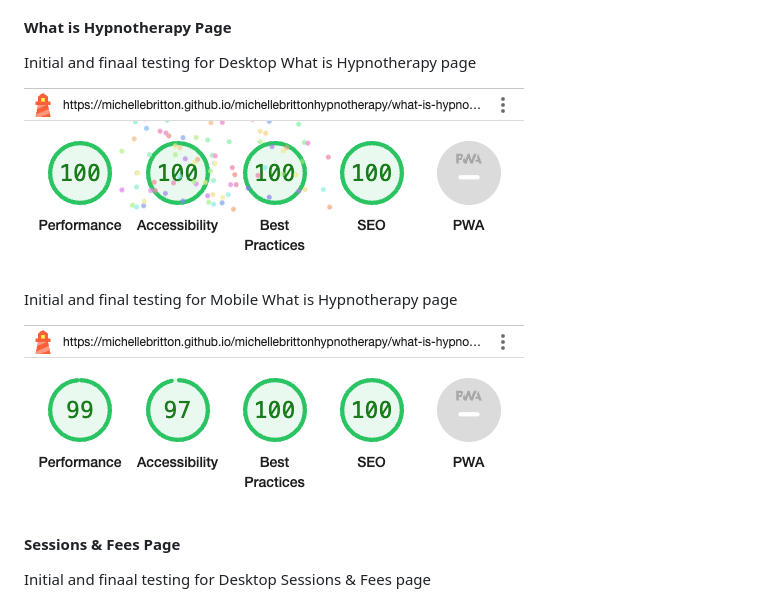
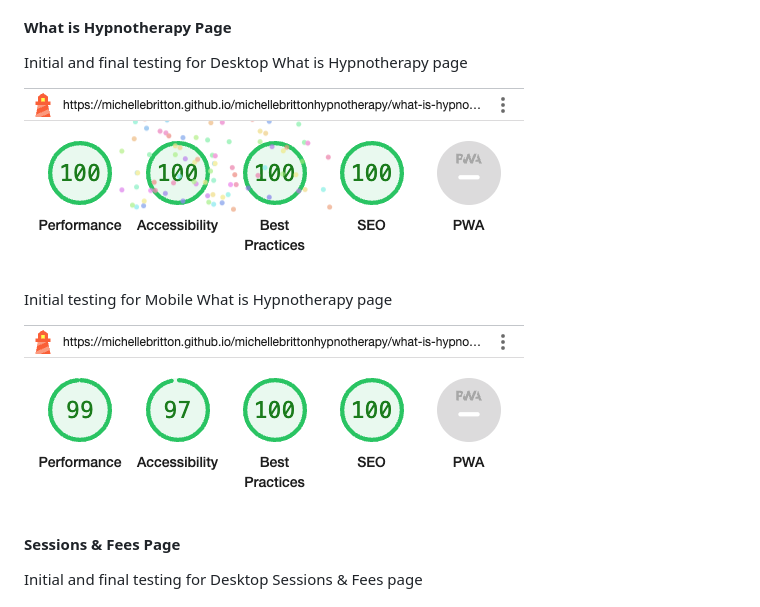
Before and after one commit to MichelleBritton/michellebrittonhypnotherapy, a Markdown page: README.md, the part around the change printed below. GitHub-like rendering.

```diff
--- a/README.md
+++ b/README.md
@@ -300,17 +300,17 @@ Final testing for Mobile Home page
 
 #### What is Hypnotherapy Page
 
-Initial and finaal testing for Desktop What is Hypnotherapy page
+Initial and final testing for Desktop What is Hypnotherapy page
 
 ![Initial and Final testing for Desktop What is Hypnotherapy page](documentation/testing/lighthouse/what-is-hypnotherapy-desktop.png)
 
-Initial and final testing for Mobile What is Hypnotherapy page
+Initial testing for Mobile What is Hypnotherapy page
 
 ![Initial and Final testing for Mobile What is Hypnotherapy page](documentation/testing/lighthouse/what-is-hypnotherapy-mobile.png)
 
 #### Sessions & Fees Page
 
-Initial and finaal testing for Desktop Sessions & Fees page
+Initial and final testing for Desktop Sessions & Fees page
 
 ![Initial and Final testing for Desktop Sessions & Fees page](documentation/testing/lighthouse/sessions-desktop.png)
 
```
Also changed, not shown: other parts of README.md (+12 -0 lines), documentation/testing/lighthouse/sessions-desktop.png (added), 1 other file.
